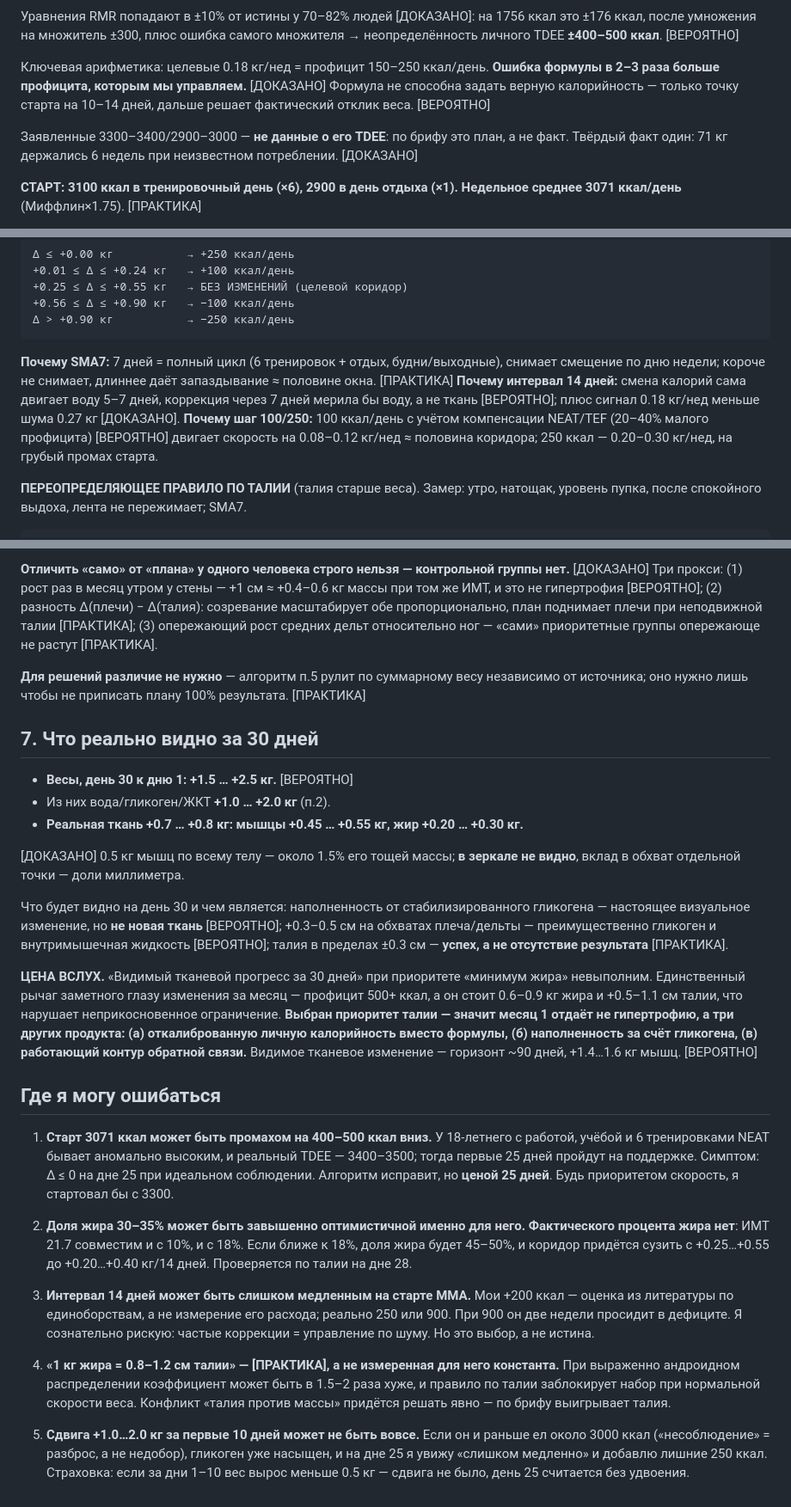
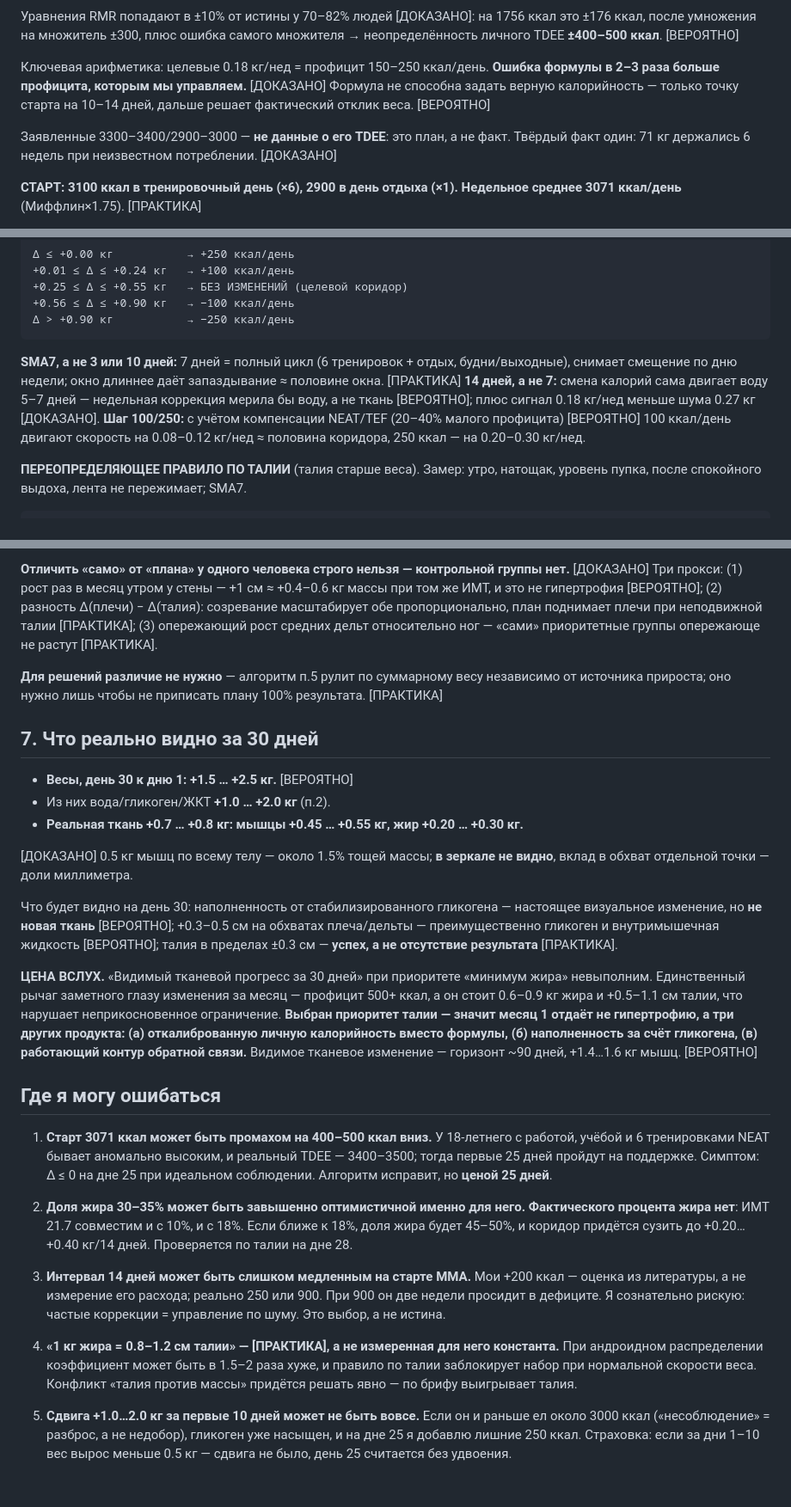
Before and after one commit to Blackhercek/tg-bot, a Markdown page: output/agents/A1_energy_balance.md, 3 parts joined by grey strips. Shown at 86% size. Rendered like a GitHub page.

Commit message:
Волна 1: доработка отчёта по энергобалансу
Финальная правка A1.

Co-Authored-By: Claude Opus 5 <noreply@anthropic.com>
Claude-Session: https://claude.ai/code/session_01BA16CG1Uodg9gGDinHLuiR

````diff
--- a/output/agents/A1_energy_balance.md
+++ b/output/agents/A1_energy_balance.md
@@ -8,7 +8,7 @@
 
 Ключевая арифметика: целевые 0.18 кг/нед = профицит 150–250 ккал/день. **Ошибка формулы в 2–3 раза больше профицита, которым мы управляем.** [ДОКАЗАНО] Формула не способна задать верную калорийность — только точку старта на 10–14 дней, дальше решает фактический отклик веса. [ВЕРОЯТНО]
 
-Заявленные 3300–3400/2900–3000 — **не данные о его TDEE**: по брифу это план, а не факт. Твёрдый факт один: 71 кг держались 6 недель при неизвестном потреблении. [ДОКАЗАНО]
+Заявленные 3300–3400/2900–3000 — **не данные о его TDEE**: это план, а не факт. Твёрдый факт один: 71 кг держались 6 недель при неизвестном потреблении. [ДОКАЗАНО]
 
 **СТАРТ: 3100 ккал в тренировочный день (×6), 2900 в день отдыха (×1). Недельное среднее 3071 ккал/день** (Миффлин×1.75). [ПРАКТИКА]
 
@@ -71,9 +71,9 @@
 Δ > +0.90 кг           → −250 ккал/день
 ```
 
-**Почему SMA7:** 7 дней = полный цикл (6 тренировок + отдых, будни/выходные), снимает смещение по дню недели; короче не снимает, длиннее даёт запаздывание ≈ половине окна. [ПРАКТИКА]
-**Почему интервал 14 дней:** смена калорий сама двигает воду 5–7 дней, коррекция через 7 дней мерила бы воду, а не ткань [ВЕРОЯТНО]; плюс сигнал 0.18 кг/нед меньше шума 0.27 кг [ДОКАЗАНО].
-**Почему шаг 100/250:** 100 ккал/день с учётом компенсации NEAT/TEF (20–40% малого профицита) [ВЕРОЯТНО] двигает скорость на 0.08–0.12 кг/нед ≈ половина коридора; 250 ккал — 0.20–0.30 кг/нед, на грубый промах старта.
+**SMA7, а не 3 или 10 дней:** 7 дней = полный цикл (6 тренировок + отдых, будни/выходные), снимает смещение по дню недели; окно длиннее даёт запаздывание ≈ половине окна. [ПРАКТИКА]
+**14 дней, а не 7:** смена калорий сама двигает воду 5–7 дней — недельная коррекция мерила бы воду, а не ткань [ВЕРОЯТНО]; плюс сигнал 0.18 кг/нед меньше шума 0.27 кг [ДОКАЗАНО].
+**Шаг 100/250:** с учётом компенсации NEAT/TEF (20–40% малого профицита) [ВЕРОЯТНО] 100 ккал/день двигают скорость на 0.08–0.12 кг/нед ≈ половина коридора, 250 ккал — на 0.20–0.30 кг/нед.
 
 **ПЕРЕОПРЕДЕЛЯЮЩЕЕ ПРАВИЛО ПО ТАЛИИ** (талия старше веса). Замер: утро, натощак, уровень пупка, после спокойного выдоха, лента не пережимает; SMA7.
 ```
@@ -91,7 +91,7 @@
 
 **Отличить «само» от «плана» у одного человека строго нельзя — контрольной группы нет.** [ДОКАЗАНО] Три прокси: (1) рост раз в месяц утром у стены — +1 см ≈ +0.4–0.6 кг массы при том же ИМТ, и это не гипертрофия [ВЕРОЯТНО]; (2) разность Δ(плечи) − Δ(талия): созревание масштабирует обе пропорционально, план поднимает плечи при неподвижной талии [ПРАКТИКА]; (3) опережающий рост средних дельт относительно ног — «сами» приоритетные группы опережающе не растут [ПРАКТИКА].
 
-**Для решений различие не нужно** — алгоритм п.5 рулит по суммарному весу независимо от источника; оно нужно лишь чтобы не приписать плану 100% результата. [ПРАКТИКА]
+**Для решений различие не нужно** — алгоритм п.5 рулит по суммарному весу независимо от источника прироста; оно нужно лишь чтобы не приписать плану 100% результата. [ПРАКТИКА]
 
 ## 7. Что реально видно за 30 дней
 
@@ -99,20 +99,20 @@
 - Из них вода/гликоген/ЖКТ **+1.0 … +2.0 кг** (п.2).
 - **Реальная ткань +0.7 … +0.8 кг: мышцы +0.45 … +0.55 кг, жир +0.20 … +0.30 кг.**
 
-[ДОКАЗАНО] 0.5 кг мышц по всему телу — около 1.5% его тощей массы; **в зеркале не видно**, вклад в обхват отдельной точки — доли миллиметра.
+[ДОКАЗАНО] 0.5 кг мышц по всему телу — около 1.5% тощей массы; **в зеркале не видно**, вклад в обхват отдельной точки — доли миллиметра.
 
-Что будет видно на день 30 и чем является: наполненность от стабилизированного гликогена — настоящее визуальное изменение, но **не новая ткань** [ВЕРОЯТНО]; +0.3–0.5 см на обхватах плеча/дельты — преимущественно гликоген и внутримышечная жидкость [ВЕРОЯТНО]; талия в пределах ±0.3 см — **успех, а не отсутствие результата** [ПРАКТИКА].
+Что будет видно на день 30: наполненность от стабилизированного гликогена — настоящее визуальное изменение, но **не новая ткань** [ВЕРОЯТНО]; +0.3–0.5 см на обхватах плеча/дельты — преимущественно гликоген и внутримышечная жидкость [ВЕРОЯТНО]; талия в пределах ±0.3 см — **успех, а не отсутствие результата** [ПРАКТИКА].
 
 **ЦЕНА ВСЛУХ.** «Видимый тканевой прогресс за 30 дней» при приоритете «минимум жира» невыполним. Единственный рычаг заметного глазу изменения за месяц — профицит 500+ ккал, а он стоит 0.6–0.9 кг жира и +0.5–1.1 см талии, что нарушает неприкосновенное ограничение. **Выбран приоритет талии — значит месяц 1 отдаёт не гипертрофию, а три других продукта: (а) откалиброванную личную калорийность вместо формулы, (б) наполненность за счёт гликогена, (в) работающий контур обратной связи.** Видимое тканевое изменение — горизонт ~90 дней, +1.4…1.6 кг мышц. [ВЕРОЯТНО]
 
 ## Где я могу ошибаться
 
-1. **Старт 3071 ккал может быть промахом на 400–500 ккал вниз.** У 18-летнего с работой, учёбой и 6 тренировками NEAT бывает аномально высоким, и реальный TDEE — 3400–3500; тогда первые 25 дней пройдут на поддержке. Симптом: Δ ≤ 0 на дне 25 при идеальном соблюдении. Алгоритм исправит, но **ценой 25 дней**. Будь приоритетом скорость, я стартовал бы с 3300.
+1. **Старт 3071 ккал может быть промахом на 400–500 ккал вниз.** У 18-летнего с работой, учёбой и 6 тренировками NEAT бывает аномально высоким, и реальный TDEE — 3400–3500; тогда первые 25 дней пройдут на поддержке. Симптом: Δ ≤ 0 на дне 25 при идеальном соблюдении. Алгоритм исправит, но **ценой 25 дней**.
 
-2. **Доля жира 30–35% может быть завышенно оптимистичной именно для него.** **Фактического процента жира нет**: ИМТ 21.7 совместим и с 10%, и с 18%. Если ближе к 18%, доля жира будет 45–50%, и коридор придётся сузить с +0.25…+0.55 до +0.20…+0.40 кг/14 дней. Проверяется по талии на дне 28.
+2. **Доля жира 30–35% может быть завышенно оптимистичной именно для него.** **Фактического процента жира нет**: ИМТ 21.7 совместим и с 10%, и с 18%. Если ближе к 18%, доля жира будет 45–50%, и коридор придётся сузить до +0.20…+0.40 кг/14 дней. Проверяется по талии на дне 28.
 
-3. **Интервал 14 дней может быть слишком медленным на старте ММА.** Мои +200 ккал — оценка из литературы по единоборствам, а не измерение его расхода; реально 250 или 900. При 900 он две недели просидит в дефиците. Я сознательно рискую: частые коррекции = управление по шуму. Но это выбор, а не истина.
+3. **Интервал 14 дней может быть слишком медленным на старте ММА.** Мои +200 ккал — оценка из литературы, а не измерение его расхода; реально 250 или 900. При 900 он две недели просидит в дефиците. Я сознательно рискую: частые коррекции = управление по шуму. Это выбор, а не истина.
 
-4. **«1 кг жира = 0.8–1.2 см талии» — [ПРАКТИКА], а не измеренная для него константа.** При выраженно андроидном распределении коэффициент может быть в 1.5–2 раза хуже, и правило по талии заблокирует набор при нормальной скорости веса. Конфликт «талия против массы» придётся решать явно — по брифу выигрывает талия.
+4. **«1 кг жира = 0.8–1.2 см талии» — [ПРАКТИКА], а не измеренная для него константа.** При андроидном распределении коэффициент может быть в 1.5–2 раза хуже, и правило по талии заблокирует набор при нормальной скорости веса. Конфликт «талия против массы» придётся решать явно — по брифу выигрывает талия.
 
-5. **Сдвига +1.0…2.0 кг за первые 10 дней может не быть вовсе.** Если он и раньше ел около 3000 ккал («несоблюдение» = разброс, а не недобор), гликоген уже насыщен, и на дне 25 я увижу «слишком медленно» и добавлю лишние 250 ккал. Страховка: если за дни 1–10 вес вырос меньше 0.5 кг — сдвига не было, день 25 считается без удвоения.
+5. **Сдвига +1.0…2.0 кг за первые 10 дней может не быть вовсе.** Если он и раньше ел около 3000 ккал («несоблюдение» = разброс, а не недобор), гликоген уже насыщен, и на дне 25 я добавлю лишние 250 ккал. Страховка: если за дни 1–10 вес вырос меньше 0.5 кг — сдвига не было, день 25 считается без удвоения.
````
